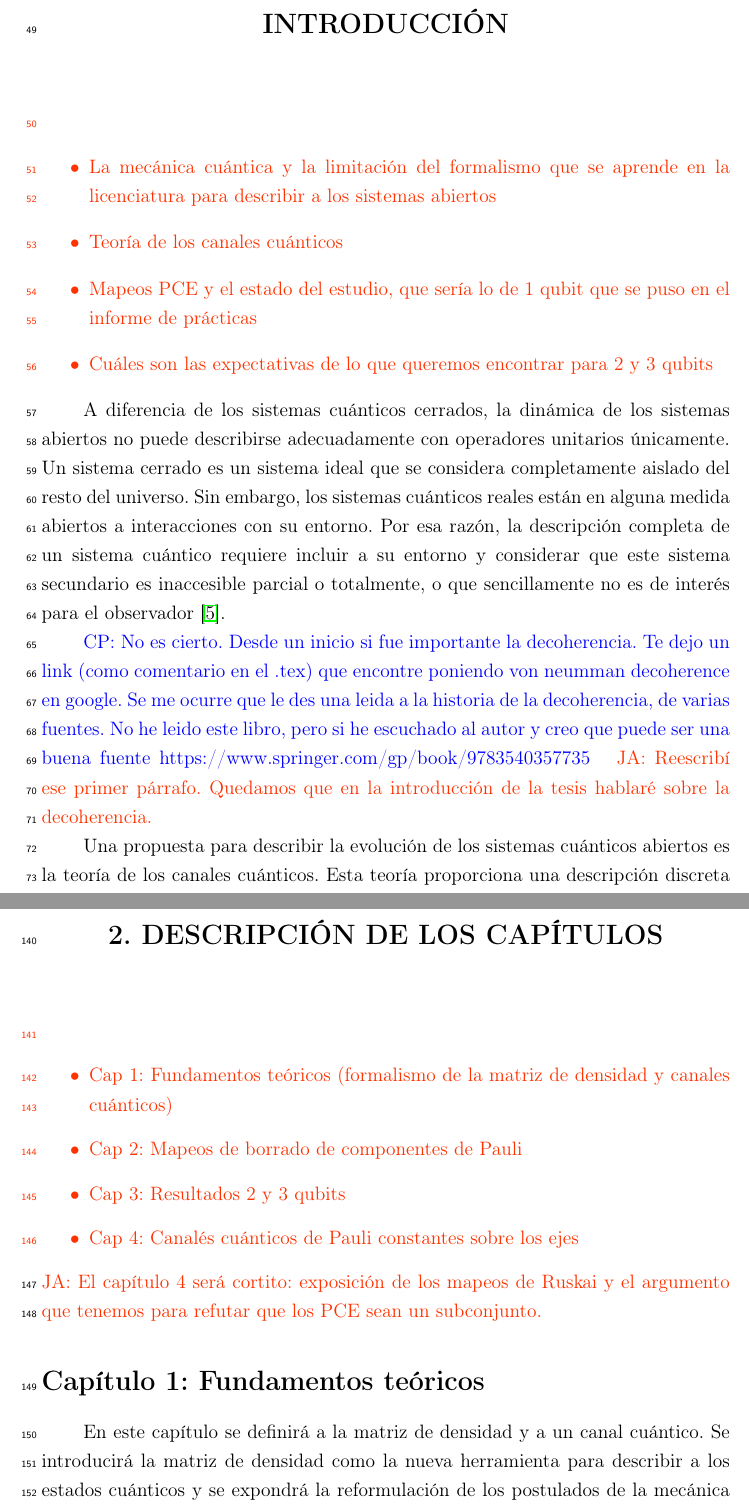
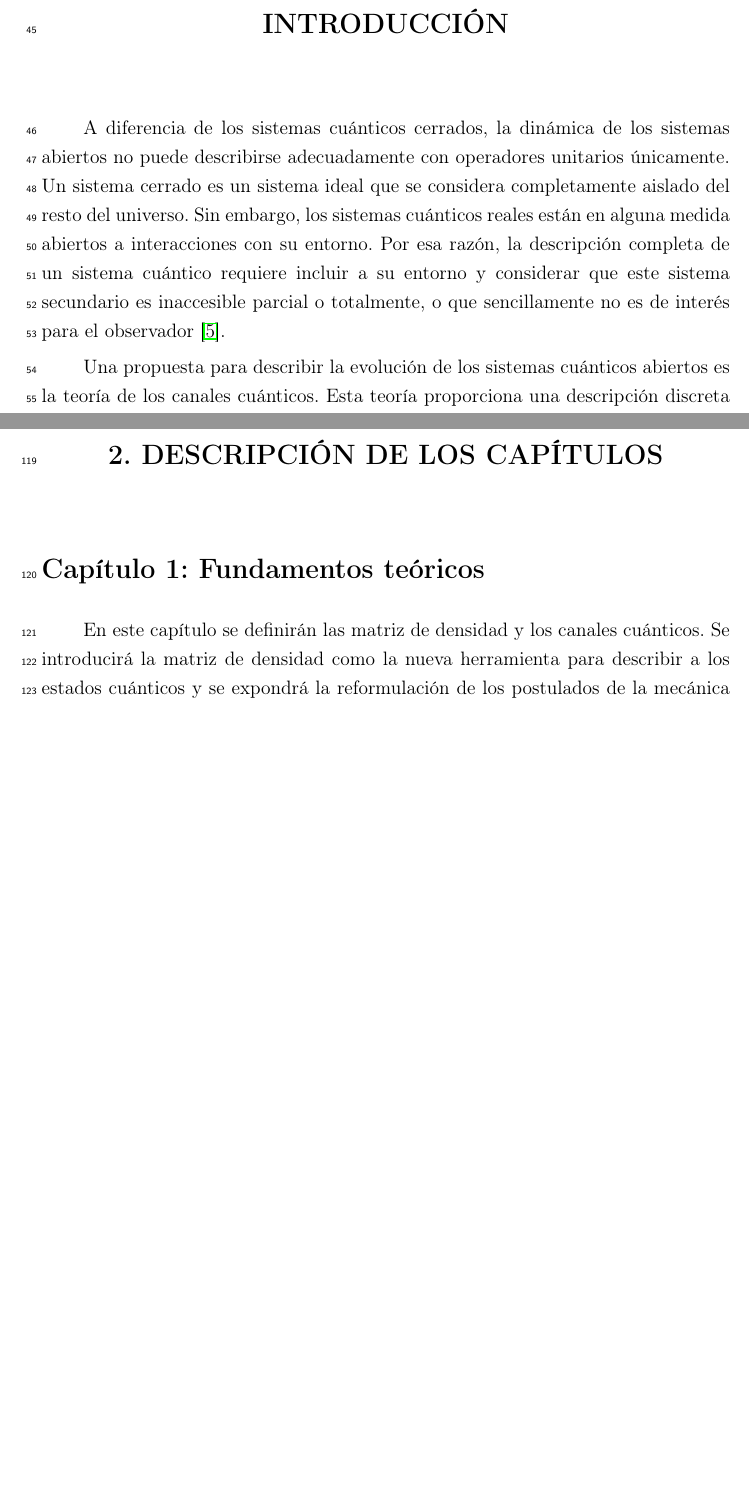
Before and after one commit to deleonja/docs_practicas, a LaTeX thesis (protocolo-tesis/protocolo.tex, which reads protocolo-tesis/introduccion.tex, protocolo-tesis/tch2.tex): two parts of pages 9 and 13 of 17, joined at a grey line, cut so that both start at the same text, the shorter picture padded with empty space. Compiled offline with pdfLaTeX.

```diff
--- a/protocolo-tesis/introduccion.tex
+++ b/protocolo-tesis/introduccion.tex
@@ -1,15 +1,15 @@
 \chapter{INTRODUCCIÓN}
-\textcolor{mycolor}{
-\begin{itemize}
-\item La mecánica cuántica y la limitación del formalismo que se
-aprende en la licenciatura para describir a los sistemas abiertos
-\item Teoría de los canales cuánticos
-\item Mapeos PCE y el estado del estudio, que sería lo de 1
-qubit que se puso en el informe de prácticas
-\item Cuáles son las expectativas de lo que queremos encontrar
-para 2 y 3 qubits
-\end{itemize}
-}
+% \textcolor{mycolor}{
+% \begin{itemize}
+% \item La mecánica cuántica y la limitación del formalismo que se
+% aprende en la licenciatura para describir a los sistemas abiertos
+% \item Teoría de los canales cuánticos
+% \item Mapeos PCE y el estado del estudio, que sería lo de 1
+% qubit que se puso en el informe de prácticas
+% \item Cuáles son las expectativas de lo que queremos encontrar
+% para 2 y 3 qubits
+% \end{itemize}
+% }
 
 A diferencia de los sistemas cuánticos cerrados, la dinámica
 de los sistemas abiertos no puede describirse adecuadamente
@@ -31,15 +31,15 @@
 %más general de la mecánica cuántica en la que se considere a
 %los sistemas cuánticos como sistemas abiertos que pueden sufrir de
 %interacción con su entorno \cite{preskill1998lecture}.
-\cpnote{No es cierto. Desde un inicio si fue importante la decoherencia.
-Te dejo un link (como comentario en el .tex) que encontre poniendo von neumman decoherence en google.
-Se me ocurre que le des una leida a la historia de la decoherencia, de varias fuentes.
-No he leido este libro, pero si he escuchado al autor y creo que puede ser
-una buena fuente
-https://www.springer.com/gp/book/9783540357735
-}
-\janote{Reescribí ese primer párrafo. Quedamos que en la introducción
-de la tesis hablaré sobre la decoherencia.}
+% \cpnote{No es cierto. Desde un inicio si fue importante la decoherencia.
+% Te dejo un link (como comentario en el .tex) que encontre poniendo von neumman decoherence en google.
+% Se me ocurre que le des una leida a la historia de la decoherencia, de varias fuentes.
+% No he leido este libro, pero si he escuchado al autor y creo que puede ser
+% una buena fuente
+% https://www.springer.com/gp/book/9783540357735
+% }
+% \janote{Reescribí ese primer párrafo. Quedamos que en la introducción
+% de la tesis hablaré sobre la decoherencia.}
 % https://plato.stanford.edu/entries/qm-decoherence/#OrthApp
 
 Una propuesta para describir la evolución de los sistemas cuánticos abiertos
--- a/protocolo-tesis/tch2.tex
+++ b/protocolo-tesis/tch2.tex
@@ -1,18 +1,18 @@
 \chapter{DESCRIPCIÓN DE LOS CAPÍTULOS}
-\esqueleto{
-\begin{itemize}
-\item Cap 1: Fundamentos teóricos (formalismo de la matriz de densidad
-y canales cuánticos)
-\item Cap 2: Mapeos de borrado de componentes de Pauli
-\item Cap 3: Resultados 2 y 3 qubits
-\item Cap 4: Canalés cuánticos de Pauli constantes sobre los ejes
-\end{itemize}
-}
-\janote{El capítulo 4 será cortito: exposición de los mapeos de Ruskai y
-el argumento que tenemos para refutar que los PCE sean un subconjunto.}
+% \esqueleto{
+% \begin{itemize}
+% \item Cap 1: Fundamentos teóricos (formalismo de la matriz de densidad
+% y canales cuánticos)
+% \item Cap 2: Mapeos de borrado de componentes de Pauli
+% \item Cap 3: Resultados 2 y 3 qubits
+% \item Cap 4: Canalés cuánticos de Pauli constantes sobre los ejes
+% \end{itemize}
+% }
+% \janote{El capítulo 4 será cortito: exposición de los mapeos de Ruskai y
+% el argumento que tenemos para refutar que los PCE sean un subconjunto.}
 
 \section*{Capítulo 1: Fundamentos teóricos}
-En este capítulo se definirá a la matriz de densidad y a un canal cuántico.
+En este capítulo se definirán las matriz de densidad y los canales cuánticos.
 Se introducirá la matriz de densidad como la nueva herramienta para
 describir a los estados cuánticos y se expondrá la reformulación de
 los postulados de la mecánica cuántica utilizando este nuevo formalismo.
```
Also changed, not shown: protocolo-tesis/objetivos.tex (+7 -7 lines), protocolo-tesis/tch1.tex (+9 -8 lines), protocolo-tesis/makefile, protocolo-tesis/introduccion.tex (16 more changed lines), protocolo-tesis/tch2.tex (2 more changed lines).
